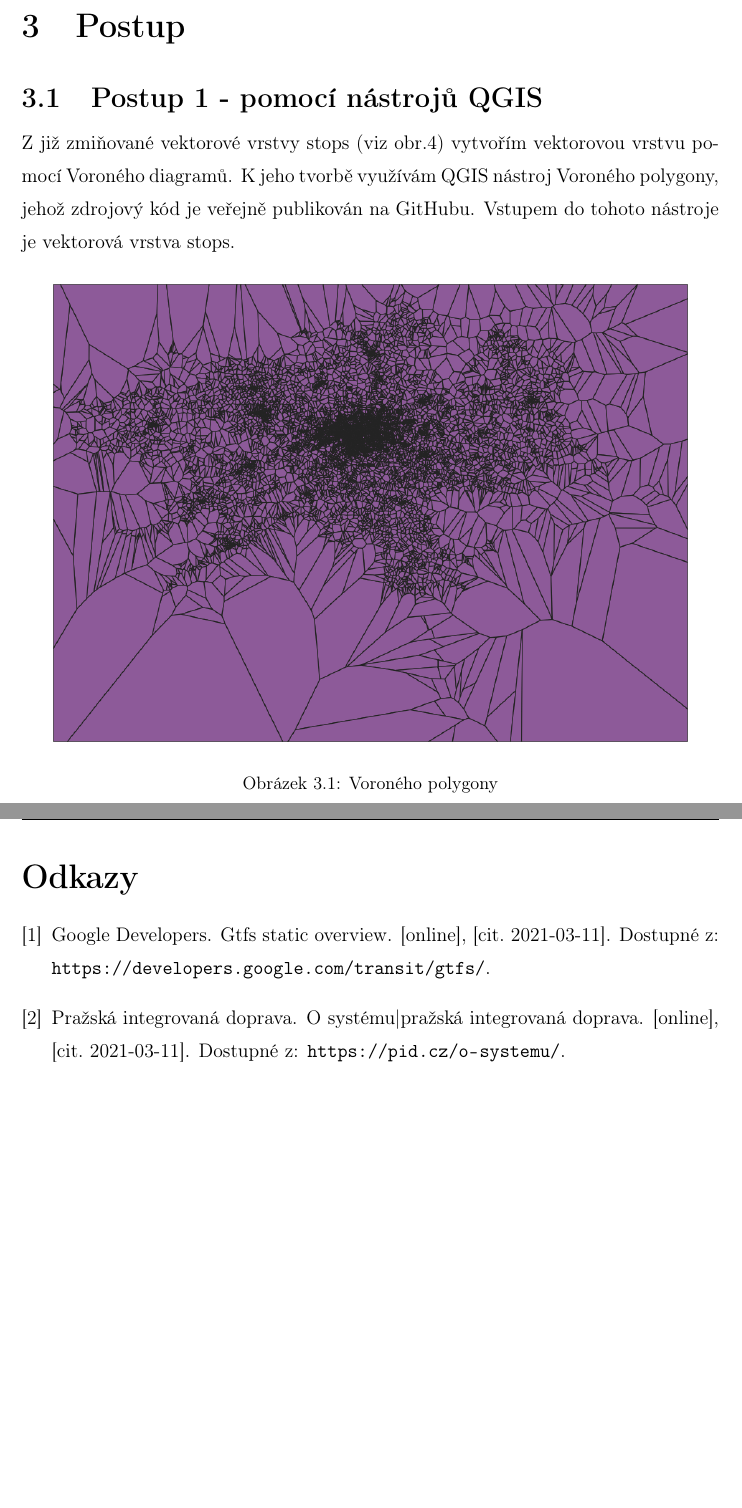
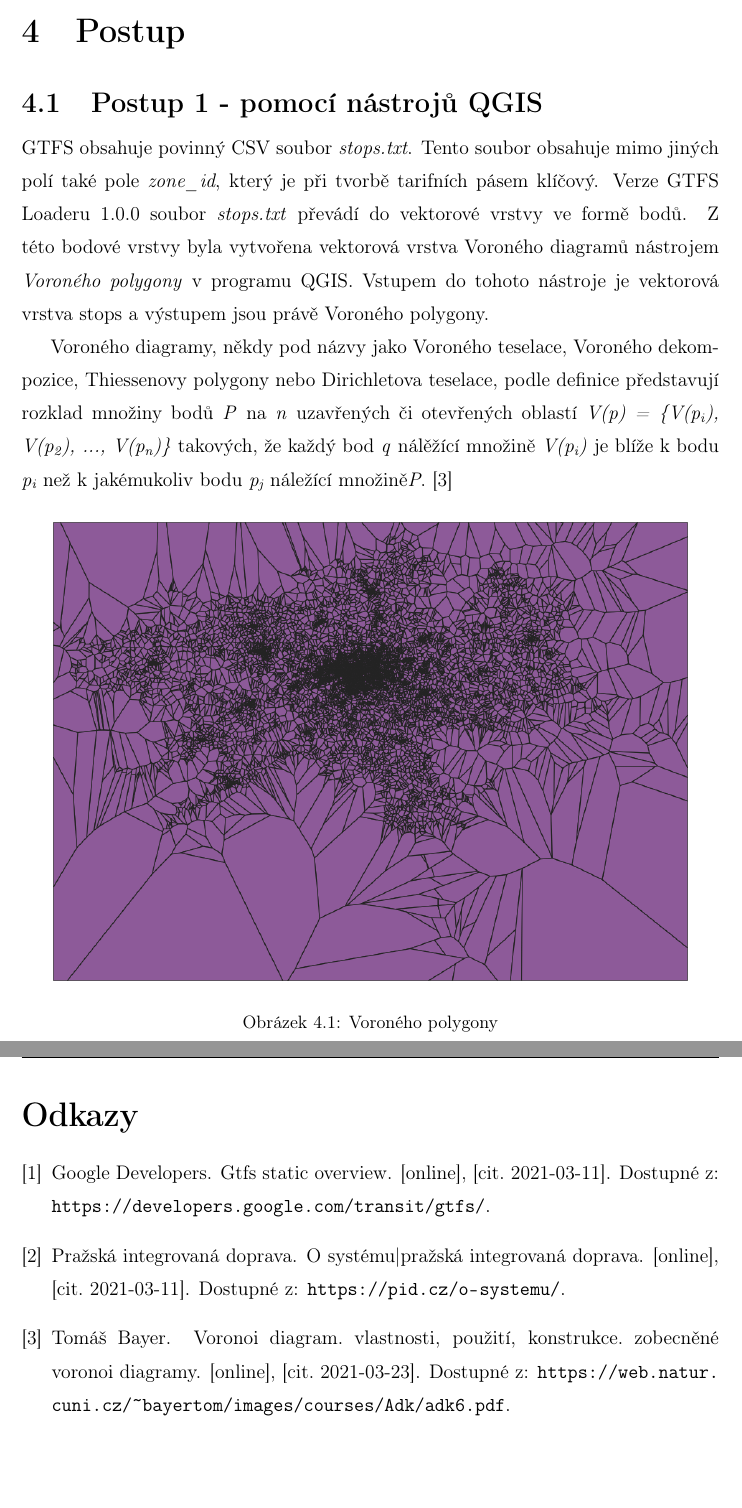
Before and after one commit to ctu-geoforall-lab-projects/dp-kouba-2020, a LaTeX thesis (text/martin-kouba-dp-2021.tex, which reads text/5-postup.tex): two parts of pages 13 and 14 of 15 before the commit and two parts of pages 16 and 17 of 18 after it, joined at a grey line, cut so that both start at the same text. Compiled offline with pdfLaTeX.

Commit message:
postup - voroného diagram

```diff
--- a/text/5-postup.tex
+++ b/text/5-postup.tex
@@ -4,10 +4,24 @@
 
 
 \section{Postup 1 - pomocí nástrojů QGIS}
-Z již zmiňované vektorové vrstvy stops (viz obr.4) vytvořím vektorovou vrstvu
-pomocí Voroného diagramů. K jeho tvorbě využívám QGIS nástroj
-Voroného polygony, jehož zdrojový kód je veřejně publikován na GitHubu.
-Vstupem do tohoto nástroje je vektorová vrstva stops.
+
+GTFS obsahuje povinný CSV soubor \textit{stops.txt}. Tento soubor obsahuje mimo
+jiných polí také pole \textit{zone\_id}, který je při tvorbě tarifních pásem klíčový.
+Verze GTFS Loaderu 1.0.0 soubor \textit{stops.txt} převádí do vektorové vrstvy
+ve formě bodů. Z této bodové vrstvy byla vytvořena vektorová vrstva Voroného
+diagramů nástrojem \textit{Voroného polygony} v programu QGIS.
+Vstupem do tohoto nástroje je vektorová vrstva stops a výstupem jsou právě Voroného polygony.
+
+%toto možná dát do teoretické části
+Voroného diagramy, někdy pod názvy jako Voroného teselace, Voroného dekompozice,
+Thiessenovy polygony nebo Dirichletova teselace, podle definice představují
+rozklad množiny bodů \textit{P} na \textit{n} uzavřených či
+otevřených oblastí \textit{V(p) = \{V(p\textsubscript{i}), V(p\textsubscript{2}), ...,
+V(p\textsubscript{n})\}} takových, že každý bod
+\textit{q} nálěžící množině \textit{V(p\textsubscript{i})} je blíže k bodu
+\textit{p\textsubscript{i}} než k jakémukoliv
+bodu \textit{p\textsubscript{j}} náležící množině\textit{P}. \cite{bayer}
+
 
 \begin{figure}[H] \centering
     \includegraphics[width=400pt]{./pictures/voronoi.png}
```
Also changed, not shown: text/literatura.bib (+11 -0 lines), text/martin-kouba-dp-2021.tex (+1 -1 lines), text/martin-kouba-dp-2021.pdf, 1 other file.
